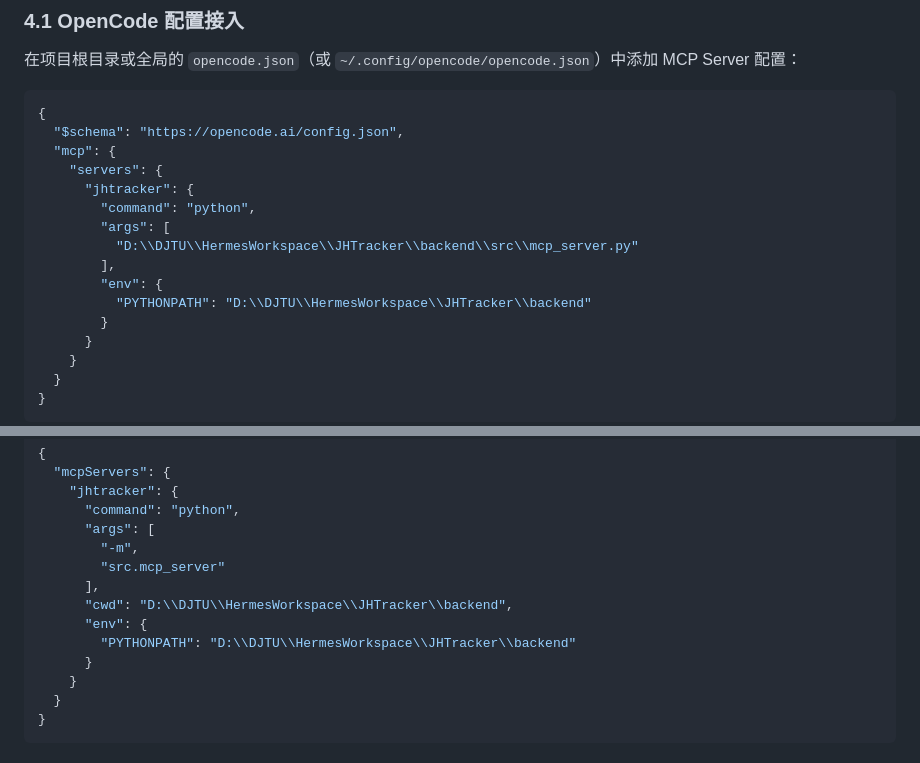
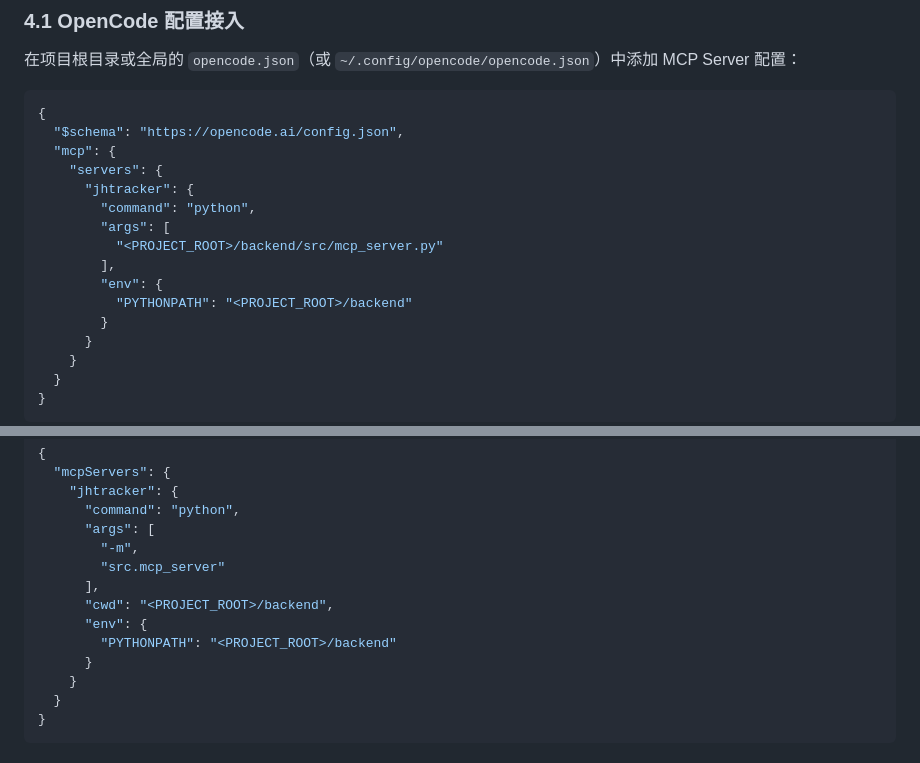
Before and after one commit to wangyh775/JHTracker, a Markdown page: docs/mcp-agent-guide.md, 2 parts joined by grey strips. GitHub-like rendering.

```diff
--- a/docs/mcp-agent-guide.md
+++ b/docs/mcp-agent-guide.md
@@ -113,10 +113,10 @@ graph TD
       "jhtracker": {
         "command": "python",
         "args": [
-          "D:\\DJTU\\HermesWorkspace\\JHTracker\\backend\\src\\mcp_server.py"
+          "<PROJECT_ROOT>/backend/src/mcp_server.py"
         ],
         "env": {
-          "PYTHONPATH": "D:\\DJTU\\HermesWorkspace\\JHTracker\\backend"
+          "PYTHONPATH": "<PROJECT_ROOT>/backend"
         }
       }
     }
@@ -139,9 +139,9 @@ graph TD
         "-m",
         "src.mcp_server"
       ],
-      "cwd": "D:\\DJTU\\HermesWorkspace\\JHTracker\\backend",
+      "cwd": "<PROJECT_ROOT>/backend",
       "env": {
-        "PYTHONPATH": "D:\\DJTU\\HermesWorkspace\\JHTracker\\backend"
+        "PYTHONPATH": "<PROJECT_ROOT>/backend"
       }
     }
   }
```
Also changed, not shown: README.md (+5 -10 lines), docs/README_ZH.md (+5 -10 lines).
